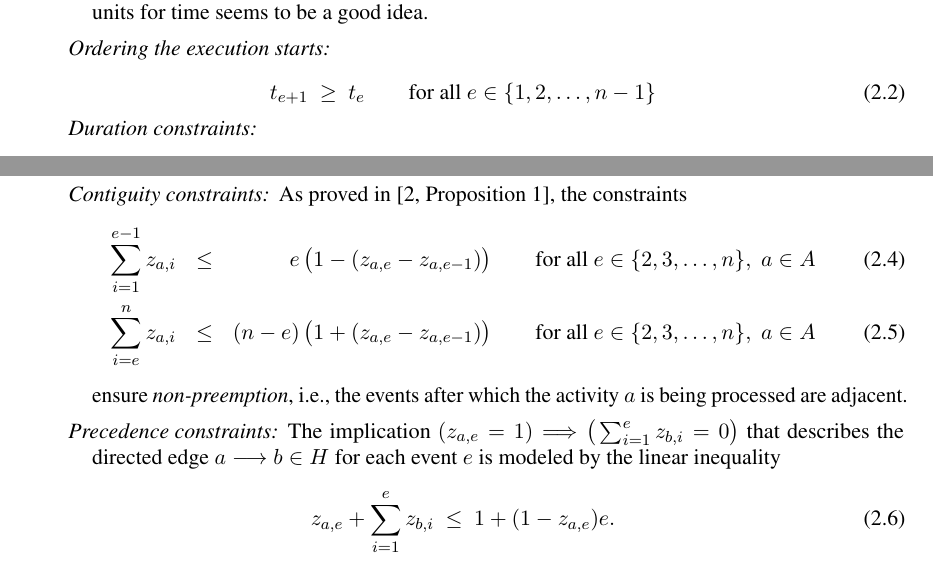
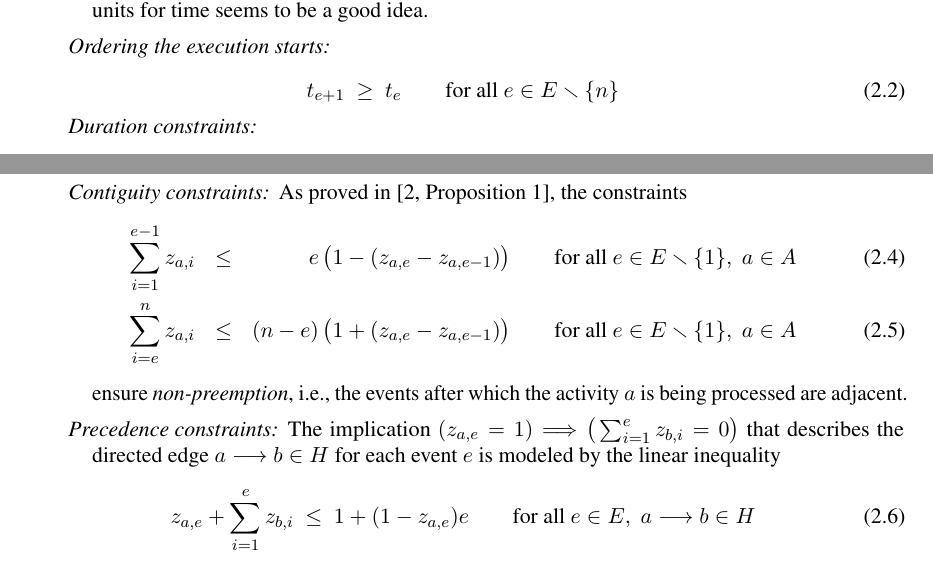
Before and after one commit to julian-upc/aurora-del-camp, a LaTeX paper (documentation/specification.tex): two parts of page 3 of 4, joined at a grey line, cut so that both start at the same text. Compiled offline with pdfLaTeX.

Commit message:
small edits

```diff
--- a/documentation/specification.tex
+++ b/documentation/specification.tex
@@ -234,7 +234,7 @@ We now adapt the individual constraints from~\cite{artigues-etal11}:
      \ \ge \
      t_e
      \qquad\text{for all }
-      e\in\{1,2,\dots,n-1\}
+      e\in E\smallsetminus\{n\}
   \end{equation}
 
 \item[Duration constraints]
@@ -254,12 +254,12 @@ and $e$ is at least the processing time of $a$: $t_f \ge t_e + p_a$.
     \sum_{i=1}^{e-1} z_{a,i}
     &\le&
     \phantom{(n-e)}\llap{$e$}\,\big(1-(z_{a,e} - z_{a,e-1})\big)
-    \qquad\text{for all } e\in\{2,3,\dots, n\},\; a\in A
+    \qquad\text{for all } e\in E\smallsetminus\{1\},\; a\in A
     \\
     \sum_{i=e}^n z_{a,i}
     &\le&
     (n-e)\,\big(1+(z_{a,e} - z_{a,e-1})\big)
-    \qquad\text{for all } e\in\{2,3,\dots, n\},\; a\in A
+    \qquad\text{for all } e\in E\smallsetminus\{1\},\; a\in A
   \end{eqnarray}
   ensure \emph{non-preemption}, i.e., the events after which the activity $a$ is being
   processed are adjacent.
@@ -270,7 +270,8 @@ and $e$ is at least the processing time of $a$: $t_f \ge t_e + p_a$.
   \begin{equation}
      z_{a,e} + \sum_{i=1}^e z_{b,i}
      \ \le \
-     1+(1-z_{a,e})e.
+     1+(1-z_{a,e})e
+     \qquad\text{for all } e\in E,\; a\lra b\in H
   \end{equation}
 
 \item[Space constraints] At any given time, all current activities must take up no more
```
Also changed, not shown: documentation/specification.pdf.
